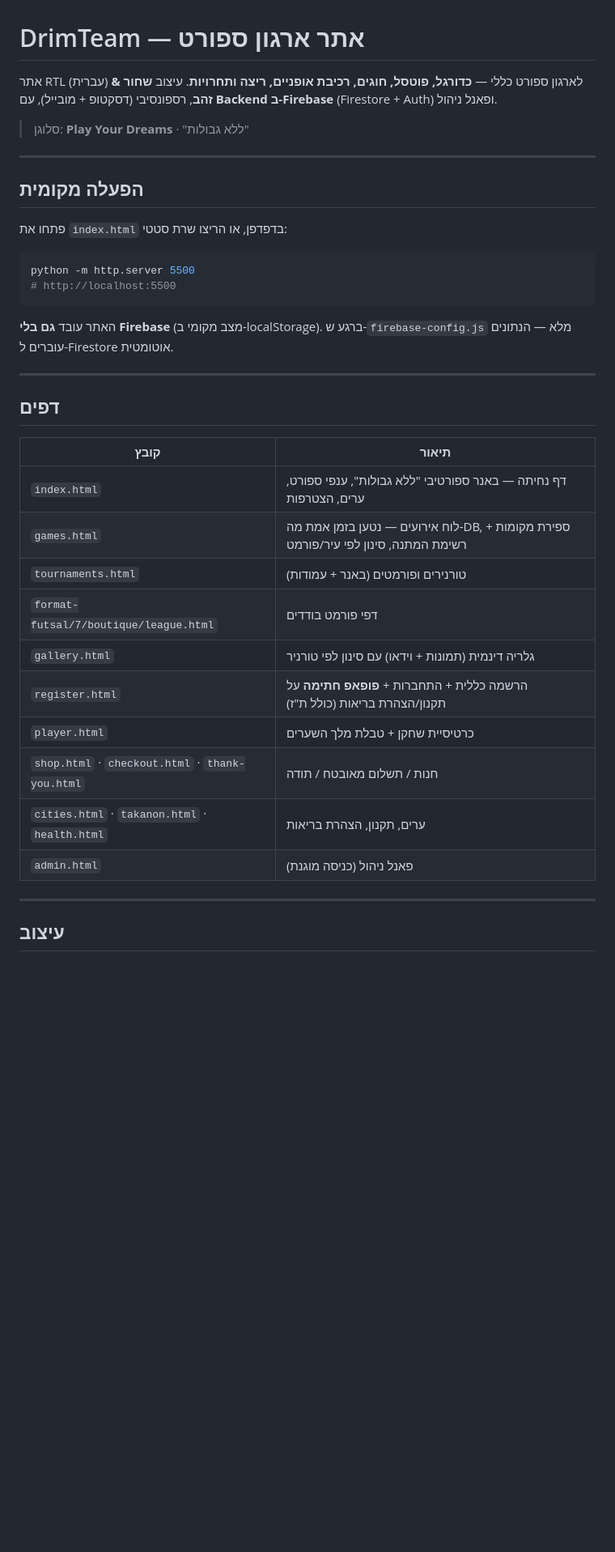
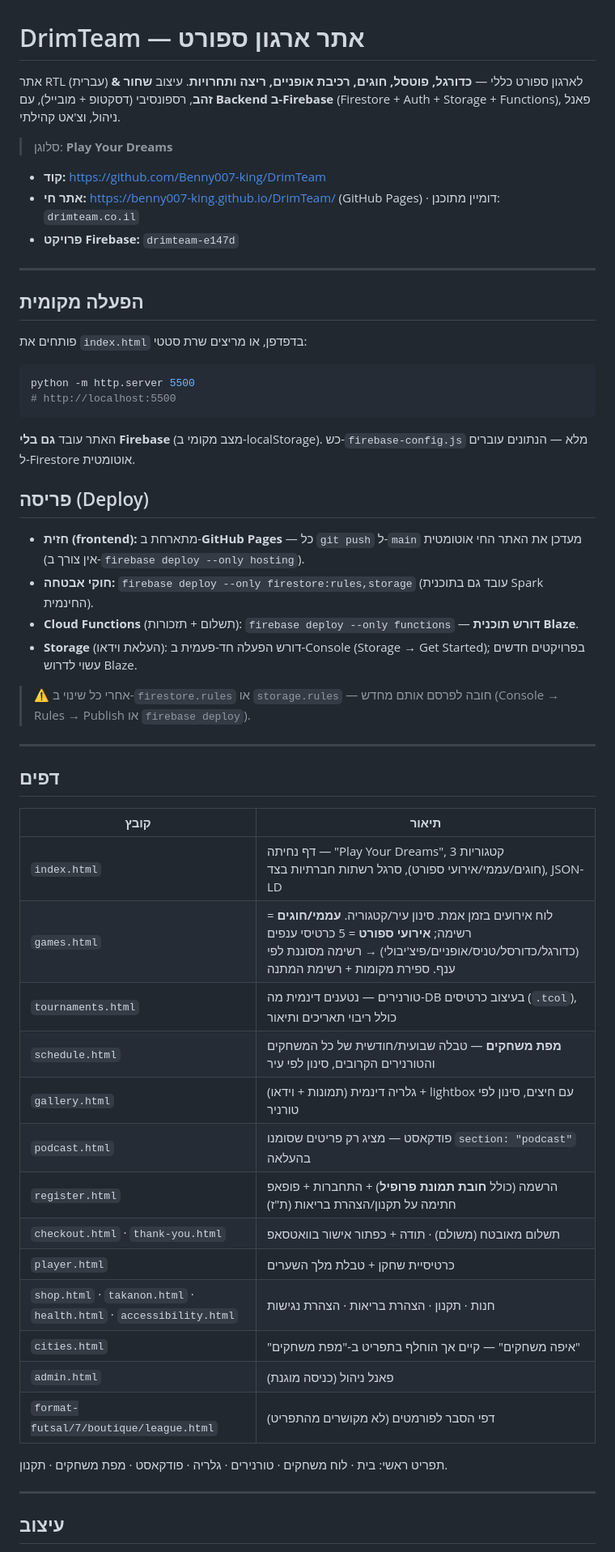
Before and after one commit to Benny007-king/DrimTeam, a Markdown page: README.md, the part around one of its changes. Shown at 81% size. GitHub-like rendering; blank space fills up the shorter version.

````diff
--- a/README.md
+++ b/README.md
@@ -1,35 +1,52 @@
 # DrimTeam — אתר ארגון ספורט
 
 אתר RTL (עברית) לארגון ספורט כללי — **כדורגל, פוטסל, חוגים, רכיבת אופניים, ריצה ותחרויות**.
-עיצוב **שחור & זהב**, רספונסיבי (דסקטופ + מובייל), עם **Backend ב-Firebase** (Firestore + Auth) ופאנל ניהול.
+עיצוב **שחור & זהב**, רספונסיבי (דסקטופ + מובייל), עם **Backend ב-Firebase** (Firestore + Auth + Storage + Functions), פאנל ניהול, וצ'אט קהילתי.
 
-> סלוגן: **Play Your Dreams** · "ללא גבולות"
+> סלוגן: **Play Your Dreams**
+
+- **קוד:** https://github.com/Benny007-king/DrimTeam
+- **אתר חי:** https://benny007-king.github.io/DrimTeam/ (GitHub Pages) · דומיין מתוכנן: `drimteam.co.il`
+- **פרויקט Firebase:** `drimteam-e147d`
 
 ---
 
 ## הפעלה מקומית
-פתחו את `index.html` בדפדפן, או הריצו שרת סטטי:
+פותחים את `index.html` בדפדפן, או מריצים שרת סטטי:
 ```bash
 python -m http.server 5500
 # http://localhost:5500
 ```
-האתר עובד **גם בלי Firebase** (מצב מקומי ב-localStorage). ברגע ש-`firebase-config.js` מלא — הנתונים עוברים ל-Firestore אוטומטית.
+האתר עובד **גם בלי Firebase** (מצב מקומי ב-localStorage). כש-`firebase-config.js` מלא — הנתונים עוברים ל-Firestore אוטומטית.
+
+## פריסה (Deploy)
+- **חזית (frontend):** מתארחת ב-**GitHub Pages** — כל `git push` ל-`main` מעדכן את האתר החי אוטומטית (אין צורך ב-`firebase deploy --only hosting`).
+- **חוקי אבטחה:** `firebase deploy --only firestore:rules,storage` (עובד גם בתוכנית Spark החינמית).
+- **Cloud Functions** (תשלום + תזכורות): `firebase deploy --only functions` — **דורש תוכנית Blaze**.
+- **Storage** (העלאת וידאו): דורש הפעלה חד-פעמית ב-Console (Storage → Get Started); בפרויקטים חדשים עשוי לדרוש Blaze.
+
+> ⚠️ אחרי כל שינוי ב-`firestore.rules` או `storage.rules` — חובה לפרסם אותם מחדש (Console → Rules → Publish או `firebase deploy`).
 
 ---
 
 ## דפים
 | קובץ | תיאור |
 |------|-------|
-| `index.html` | דף נחיתה — באנר ספורטיבי "ללא גבולות", ענפי ספורט, ערים, הצטרפות |
-| `games.html` | לוח אירועים — נטען בזמן אמת מה-DB, ספירת מקומות + רשימת המתנה, סינון לפי עיר/פורמט |
-| `tournaments.html` | טורנירים ופורמטים (באנר + עמודות) |
-| `format-futsal/7/boutique/league.html` | דפי פורמט בודדים |
-| `gallery.html` | גלריה דינמית (תמונות + וידאו) עם סינון לפי טורניר |
-| `register.html` | הרשמה כללית + התחברות + **פופאפ חתימה** על תקנון/הצהרת בריאות (כולל ת"ז) |
+| `index.html` | דף נחיתה — "Play Your Dreams", 3 קטגוריות (חוגים/עממי/אירועי ספורט), סרגל רשתות חברתיות בצד, JSON-LD |
+| `games.html` | לוח אירועים בזמן אמת. סינון עיר/קטגוריה. **עממי/חוגים** = רשימה; **אירועי ספורט** = 5 כרטיסי ענפים (כדורגל/כדורסל/טניס/אופניים/פיצ'יבולי) → רשימה מסוננת לפי ענף. ספירת מקומות + רשימת המתנה |
+| `tournaments.html` | טורנירים — נטענים דינמית מה-DB בעיצוב כרטיסים (`.tcol`), כולל ריבוי תאריכים ותיאור |
+| `schedule.html` | **מפת משחקים** — טבלה שבועית/חודשית של כל המשחקים והטורנירים הקרובים, סינון לפי עיר |
+| `gallery.html` | גלריה דינמית (תמונות + וידאו) + lightbox עם חיצים, סינון לפי טורניר |
+| `podcast.html` | פודקאסט — מציג רק פריטים שסומנו `section: "podcast"` בהעלאה |
+| `register.html` | הרשמה (כולל **חובת תמונת פרופיל**) + התחברות + פופאפ חתימה על תקנון/הצהרת בריאות (ת"ז) |
+| `checkout.html` · `thank-you.html` | תשלום מאובטח (משולם) · תודה + כפתור אישור בוואטסאפ |
 | `player.html` | כרטיסיית שחקן + טבלת מלך השערים |
-| `shop.html` · `checkout.html` · `thank-you.html` | חנות / תשלום מאובטח / תודה |
-| `cities.html` · `takanon.html` · `health.html` | ערים, תקנון, הצהרת בריאות |
+| `shop.html` · `takanon.html` · `health.html` · `accessibility.html` | חנות · תקנון · הצהרת בריאות · הצהרת נגישות |
+| `cities.html` | "איפה משחקים" — קיים אך הוחלף בתפריט ב-"מפת משחקים" |
 | `admin.html` | פאנל ניהול (כניסה מוגנת) |
+| `format-futsal/7/boutique/league.html` | דפי הסבר לפורמטים (לא מקושרים מהתפריט) |
+
+תפריט ראשי: בית · לוח משחקים · טורנירים · גלריה · פודקאסט · מפת משחקים · תקנון.
 
 ---
 
````
Also changed, not shown: other parts of README.md (+65 -39 lines).
